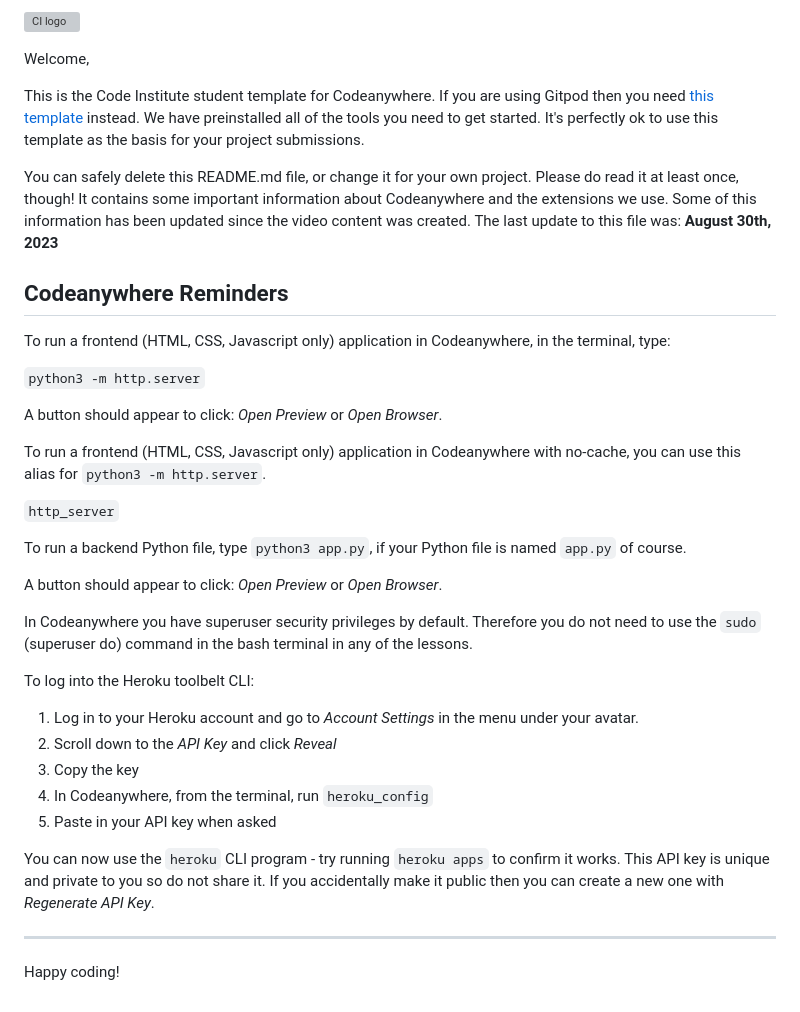
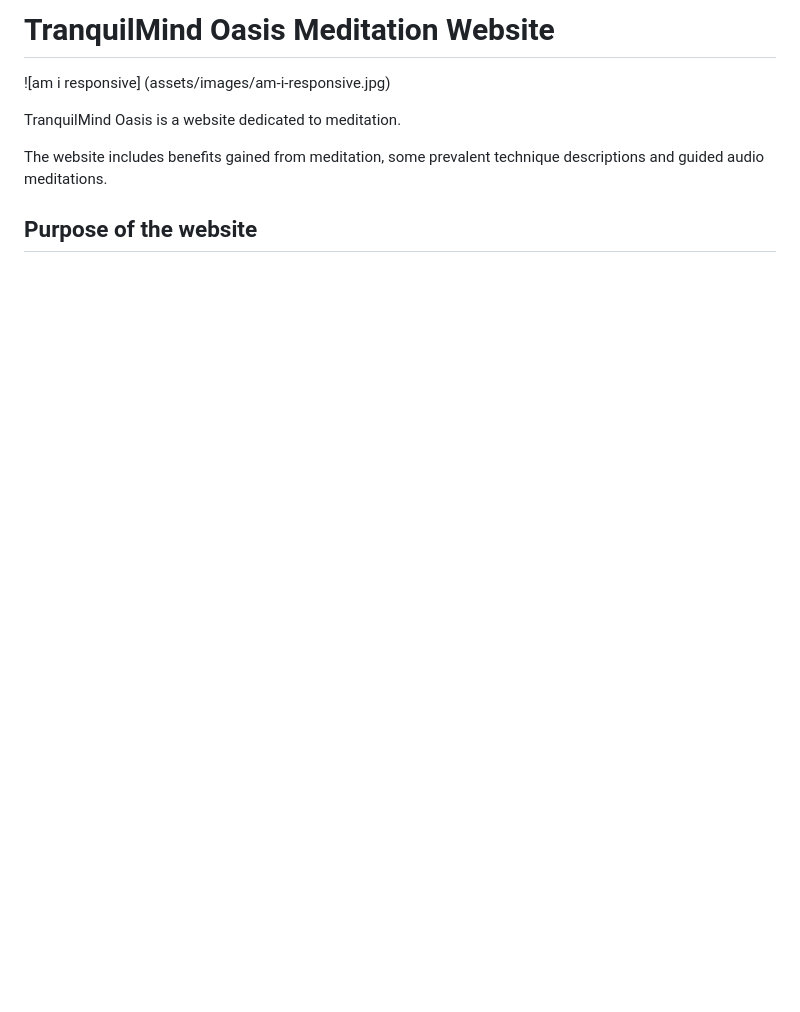
Before and after one commit to FlyHighhher/Meditation, a Markdown page: README.md, the part around the change. Drawn GitHub-style; blank space fills up the shorter version; grey boxes are pictures that could not be loaded.

Commit message:
Add am-i-responsive image into readme.md

```diff
--- a/README.md
+++ b/README.md
@@ -1,39 +1,9 @@
-![CI logo](https://codeinstitute.s3.amazonaws.com/fullstack/ci_logo_small.png)
+# TranquilMind Oasis Meditation Website
 
-Welcome,
+![am i responsive] (assets/images/am-i-responsive.jpg)
 
-This is the Code Institute student template for Codeanywhere. If you are using Gitpod then you need [this template](https://github.com/Code-Institute-Org/gitpod-full-template) instead.  We have preinstalled all of the tools you need to get started. It's perfectly ok to use this template as the basis for your project submissions.
+TranquilMind Oasis is a website dedicated to meditation.
 
-You can safely delete this README.md file, or change it for your own project. Please do read it at least once, though! It contains some important information about Codeanywhere and the extensions we use. Some of this information has been updated since the video content was created. The last update to this file was: **August 30th, 2023**
+The website includes benefits gained from meditation, some prevalent technique descriptions and guided audio meditations.
 
-## Codeanywhere Reminders
-
-To run a frontend (HTML, CSS, Javascript only) application in Codeanywhere, in the terminal, type:
-
-`python3 -m http.server`
-
-A button should appear to click: _Open Preview_ or _Open Browser_.
-
-To run a frontend (HTML, CSS, Javascript only) application in Codeanywhere with no-cache, you can use this alias for `python3 -m http.server`.
-
-`http_server`
-
-To run a backend Python file, type `python3 app.py`, if your Python file is named `app.py` of course.
-
-A button should appear to click: _Open Preview_ or _Open Browser_.
-
-In Codeanywhere you have superuser security privileges by default. Therefore you do not need to use the `sudo` (superuser do) command in the bash terminal in any of the lessons.
-
-To log into the Heroku toolbelt CLI:
-
-1. Log in to your Heroku account and go to _Account Settings_ in the menu under your avatar.
-2. Scroll down to the _API Key_ and click _Reveal_
-3. Copy the key
-4. In Codeanywhere, from the terminal, run `heroku_config`
-5. Paste in your API key when asked
-
-You can now use the `heroku` CLI program - try running `heroku apps` to confirm it works. This API key is unique and private to you so do not share it. If you accidentally make it public then you can create a new one with _Regenerate API Key_.
-
----
-
-Happy coding!
+## Purpose of the website
```
Also changed, not shown: assets/images/am-i-responsive.jpg (added), 4 other files.
